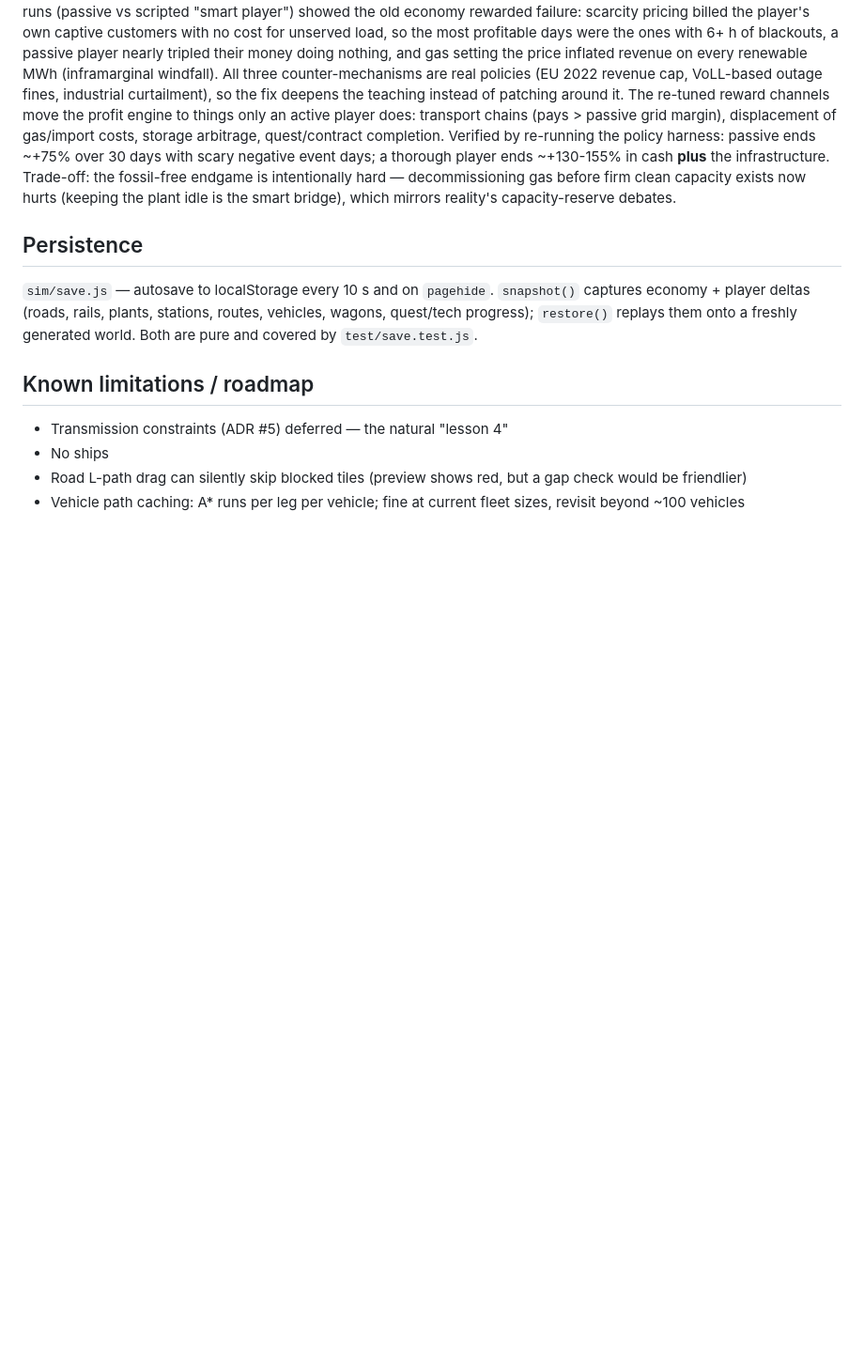
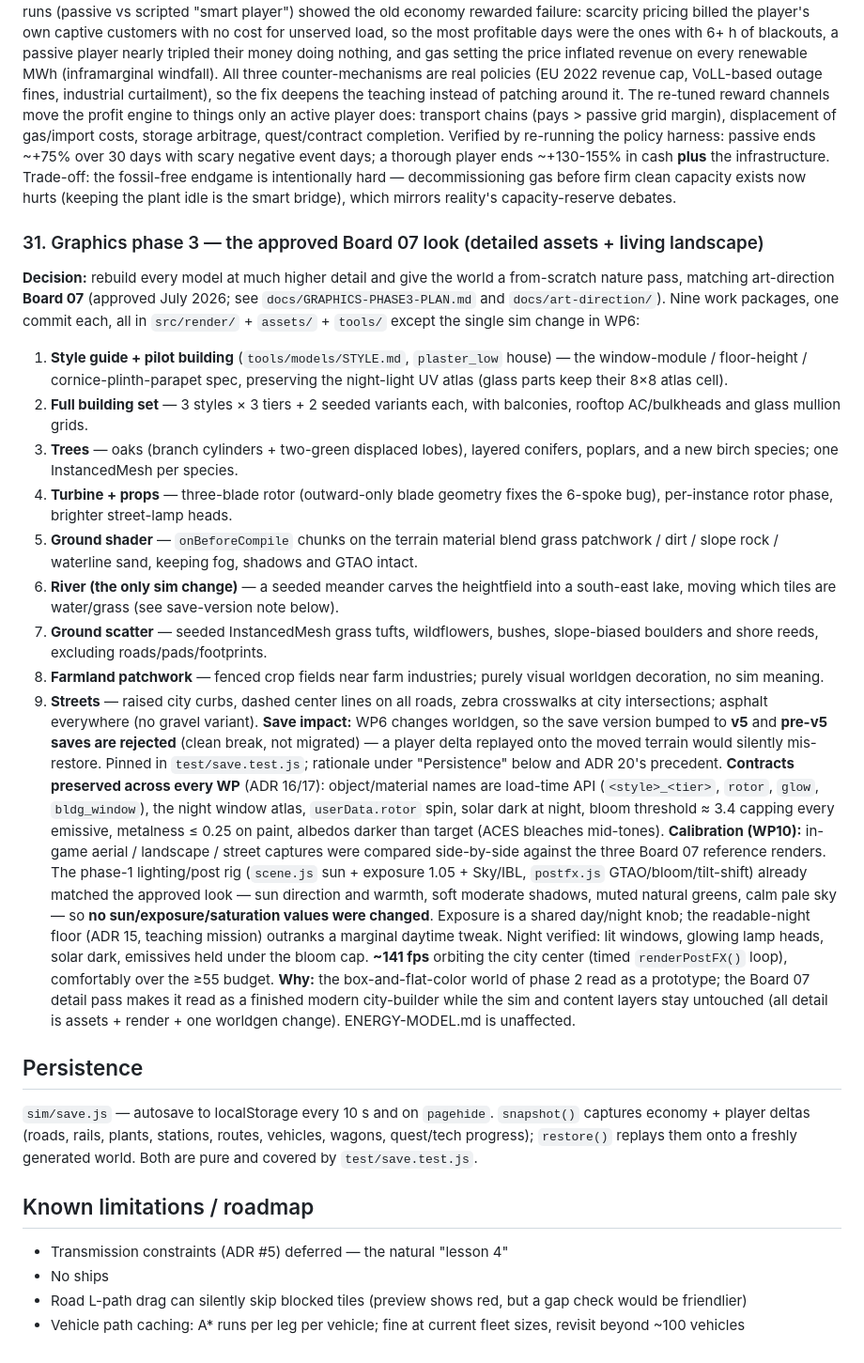
Before and after one commit to sttomm/transport-eco-tycoon, a Markdown page: docs/ARCHITECTURE.md, the part around the change. Shown at 94% size. Rendered like a GitHub page; blank space fills up the shorter version.

Commit message:
WP10: graphics phase 3 calibration + wrap — Board 07 look confirmed, docs
Final work package of graphics phase 3. Side-by-side compared in-game
aerial/landscape/street captures against the three Board 07 reference
renders. The phase-1 lighting/post rig already matched the approved look
(sun direction/warmth, soft shadows, muted greens, calm pale sky), so
no sun/exposure/saturation values were changed — a deliberate zero-tune
outcome; exposure is a shared day/night knob and readable night (ADR 15,
teaching mission) outranks a marginal daytime tweak.

Verification:
- npm test: 164 green
- Night: lit windows (UV atlas), glowing lamp heads, solar dark at
  night, emissives held under the bloom cap (~3.4)
- ~141 fps orbiting the city center (timed renderPostFX loop) >= 55 budget
- Save: v5 in localStorage, snapshot().v === 5, pre-v5 (v4/null) rejected
- mergeGeometries console errors from the WP7 report are gone — the
  toNonIndexed() fix is present in world.js; a full loadModels() re-run
  logged zero errors and all 27 building + 4 tree geometries merge non-null

Docs: README player-visible visuals updated for the Board 07 look;
ARCHITECTURE.md ADR 31 covers the whole phase (WP1-9 in brief, the
save-v5/reject-pre-v5 decision, and the fps result). ENERGY-MODEL.md
untouched.

Co-Authored-By: Claude Fable 5 <noreply@anthropic.com>

```diff
--- a/docs/ARCHITECTURE.md
+++ b/docs/ARCHITECTURE.md
@@ -568,6 +568,57 @@ decommissioning gas before firm clean capacity exists now hurts (keeping the
 plant idle is the smart bridge), which mirrors reality's capacity-reserve
 debates.
 
+### 31. Graphics phase 3 — the approved Board 07 look (detailed assets + living landscape)
+**Decision:** rebuild every model at much higher detail and give the world a
+from-scratch nature pass, matching art-direction **Board 07** (approved July
+2026; see `docs/GRAPHICS-PHASE3-PLAN.md` and `docs/art-direction/`). Nine work
+packages, one commit each, all in `src/render/` + `assets/` + `tools/` except
+the single sim change in WP6:
+1. **Style guide + pilot building** (`tools/models/STYLE.md`, `plaster_low`
+   house) — the window-module / floor-height / cornice-plinth-parapet spec,
+   preserving the night-light UV atlas (glass parts keep their 8×8 atlas cell).
+2. **Full building set** — 3 styles × 3 tiers + 2 seeded variants each, with
+   balconies, rooftop AC/bulkheads and glass mullion grids.
+3. **Trees** — oaks (branch cylinders + two-green displaced lobes), layered
+   conifers, poplars, and a new birch species; one InstancedMesh per species.
+4. **Turbine + props** — three-blade rotor (outward-only blade geometry fixes
+   the 6-spoke bug), per-instance rotor phase, brighter street-lamp heads.
+5. **Ground shader** — `onBeforeCompile` chunks on the terrain material blend
+   grass patchwork / dirt / slope rock / waterline sand, keeping fog, shadows
+   and GTAO intact.
+6. **River (the only sim change)** — a seeded meander carves the heightfield
+   into a south-east lake, moving which tiles are water/grass (see save-version
+   note below).
+7. **Ground scatter** — seeded InstancedMesh grass tufts, wildflowers, bushes,
+   slope-biased boulders and shore reeds, excluding roads/pads/footprints.
+8. **Farmland patchwork** — fenced crop fields near farm industries; purely
+   visual worldgen decoration, no sim meaning.
+9. **Streets** — raised city curbs, dashed center lines on all roads, zebra
+   crosswalks at city intersections; asphalt everywhere (no gravel variant).
+**Save impact:** WP6 changes worldgen, so the save version bumped to **v5** and
+**pre-v5 saves are rejected** (clean break, not migrated) — a player delta
+replayed onto the moved terrain would silently mis-restore. Pinned in
+`test/save.test.js`; rationale under "Persistence" below and ADR 20's precedent.
+**Contracts preserved across every WP** (ADR 16/17): object/material names are
+load-time API (`<style>_<tier>`, `rotor`, `glow`, `bldg_window`), the night
+window atlas, `userData.rotor` spin, solar dark at night, bloom threshold ≈ 3.4
+capping every emissive, metalness ≤ 0.25 on paint, albedos darker than target
+(ACES bleaches mid-tones).
+**Calibration (WP10):** in-game aerial / landscape / street captures were
+compared side-by-side against the three Board 07 reference renders. The phase-1
+lighting/post rig (`scene.js` sun + exposure 1.05 + Sky/IBL, `postfx.js`
+GTAO/bloom/tilt-shift) already matched the approved look — sun direction and
+warmth, soft moderate shadows, muted natural greens, calm pale sky — so **no
+sun/exposure/saturation values were changed**. Exposure is a shared day/night
+knob; the readable-night floor (ADR 15, teaching mission) outranks a marginal
+daytime tweak. Night verified: lit windows, glowing lamp heads, solar dark,
+emissives held under the bloom cap. **~141 fps** orbiting the city center
+(timed `renderPostFX()` loop), comfortably over the ≥55 budget.
+**Why:** the box-and-flat-color world of phase 2 read as a prototype; the
+Board 07 detail pass makes it read as a finished modern city-builder while the
+sim and content layers stay untouched (all detail is assets + render + one
+worldgen change). ENERGY-MODEL.md is unaffected.
+
 ## Persistence
 
 `sim/save.js` — autosave to localStorage every 10 s and on `pagehide`.
```
Also changed, not shown: README.md (+10 -4 lines).
